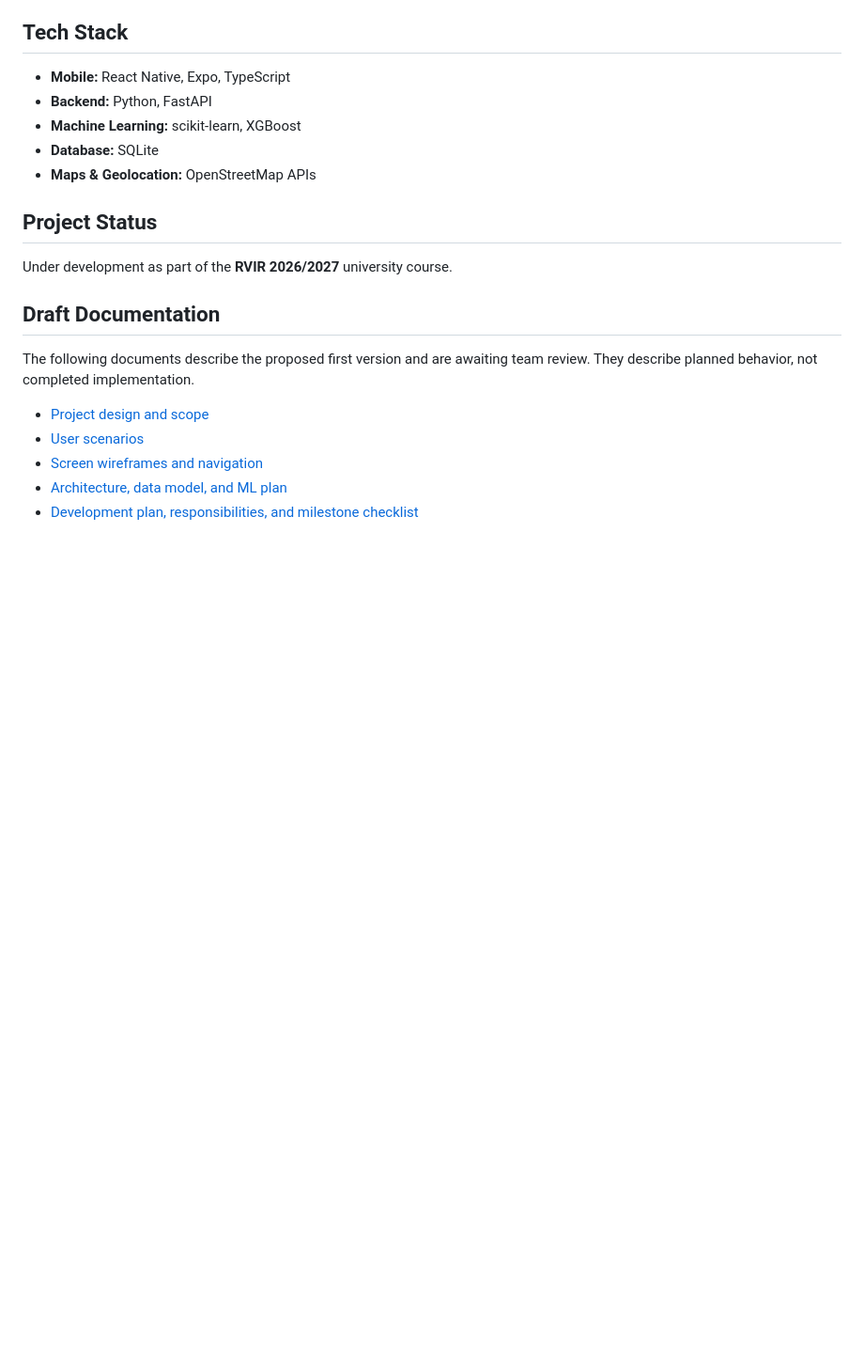
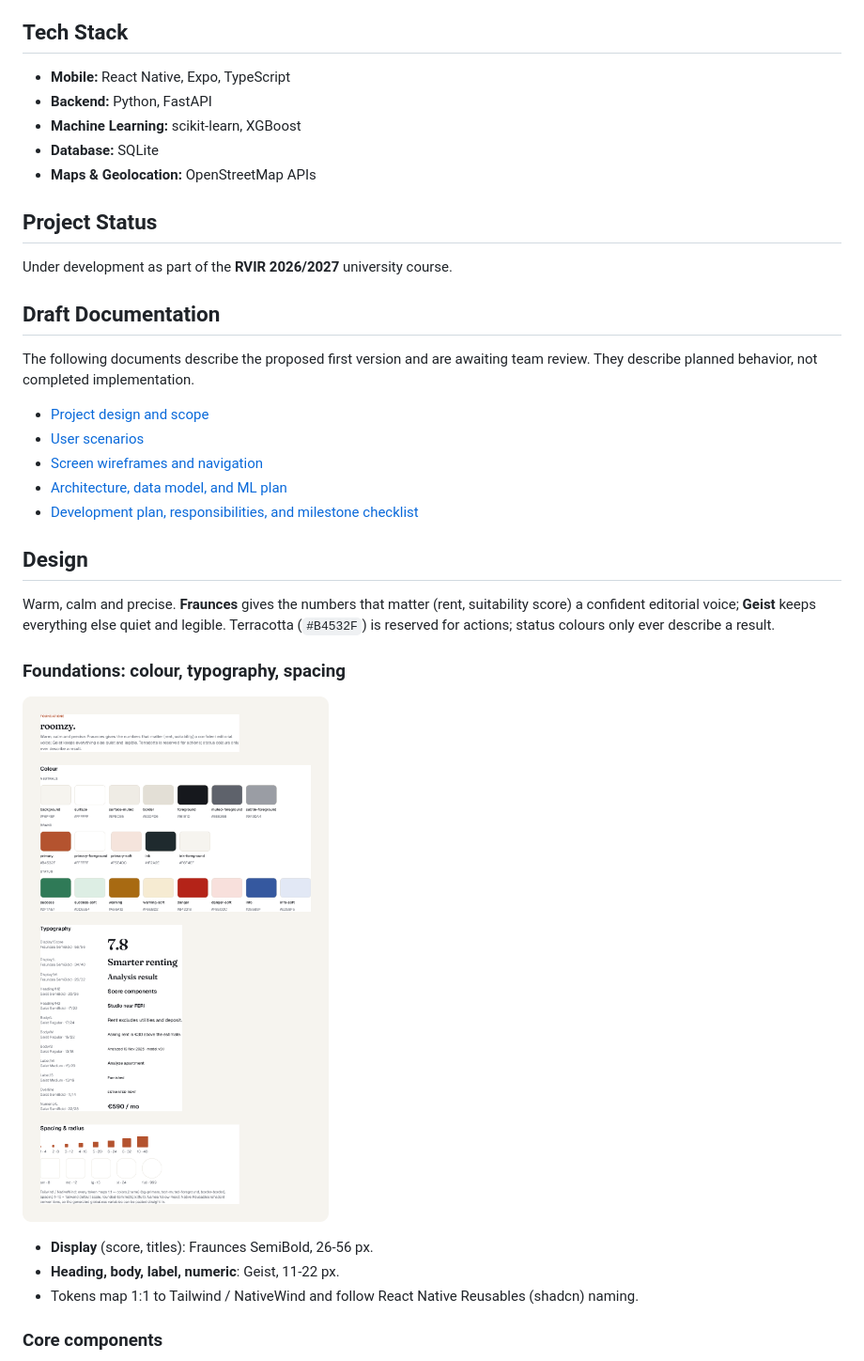
Before and after one commit to bagiicpp/roomzy, a Markdown page: README.md, the part around one of its changes. Shown at 94% size. GitHub-like rendering; pictures changed too: documentation/design/foundations.png (added); blank space fills up the shorter version.

Commit message:
Add design section with Figma prototype and style images to README

```diff
--- a/README.md
+++ b/README.md
@@ -36,3 +36,17 @@ The following documents describe the proposed first version and are awaiting tea
 - [Architecture, data model, and ML plan](documentation/TECHNICAL-DESIGN.md)
 - [Development plan, responsibilities, and milestone checklist](documentation/DEVELOPMENT-PLAN.md)
 
+## Design
+
+Warm, calm and precise. **Fraunces** gives the numbers that matter (rent, suitability score) a confident editorial voice; **Geist** keeps everything else quiet and legible. Terracotta (`#B4532F`) is reserved for actions; status colours only ever describe a result.
+
+### Foundations: colour, typography, spacing
+
+![Foundations](documentation/design/foundations.png)
+
+- **Display** (score, titles): Fraunces SemiBold, 26-56 px.
+- **Heading, body, label, numeric**: Geist, 11-22 px.
+- Tokens map 1:1 to Tailwind / NativeWind and follow React Native Reusables (shadcn) naming.
+
+### Core components
+
```
Also changed, not shown: other parts of README.md (+8 -0 lines), documentation/design/components.png (added), documentation/design/screen-compare.png (added), documentation/design/screen-home.png (added), documentation/design/screen-result.png (added).
